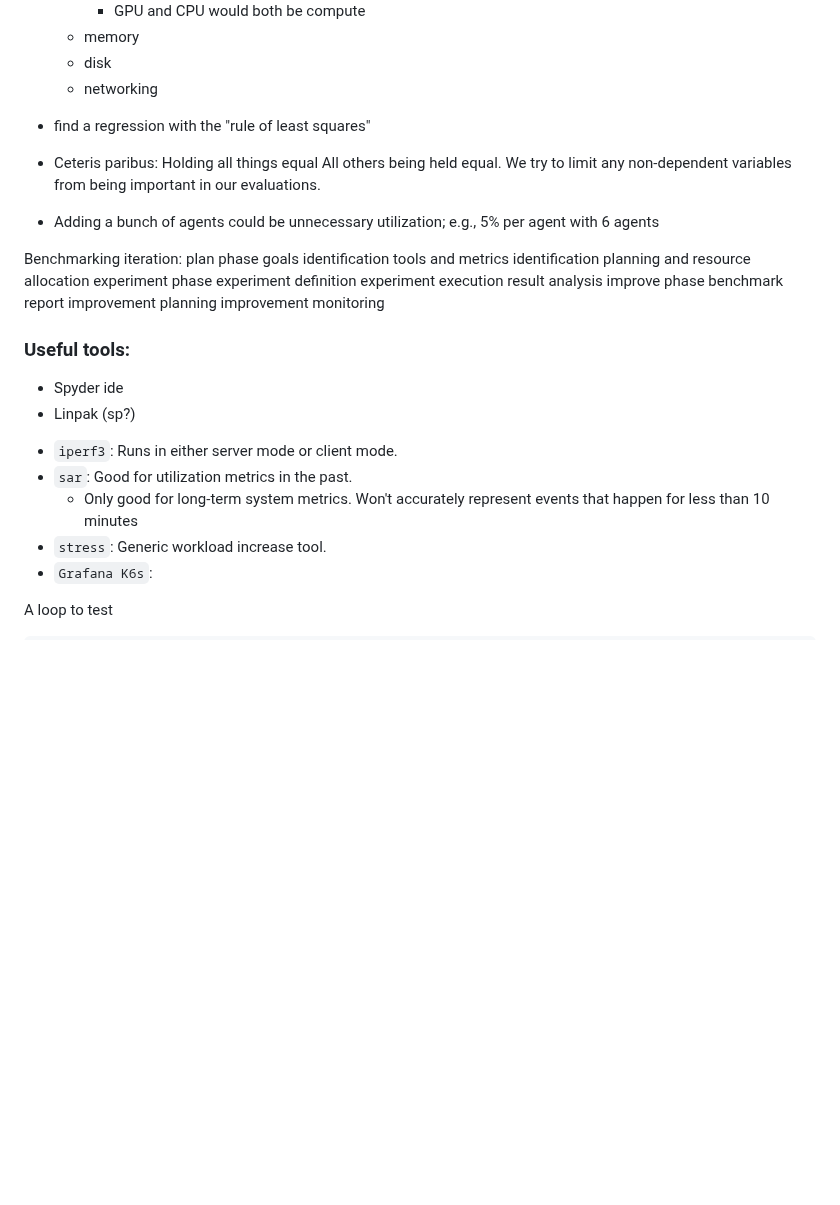
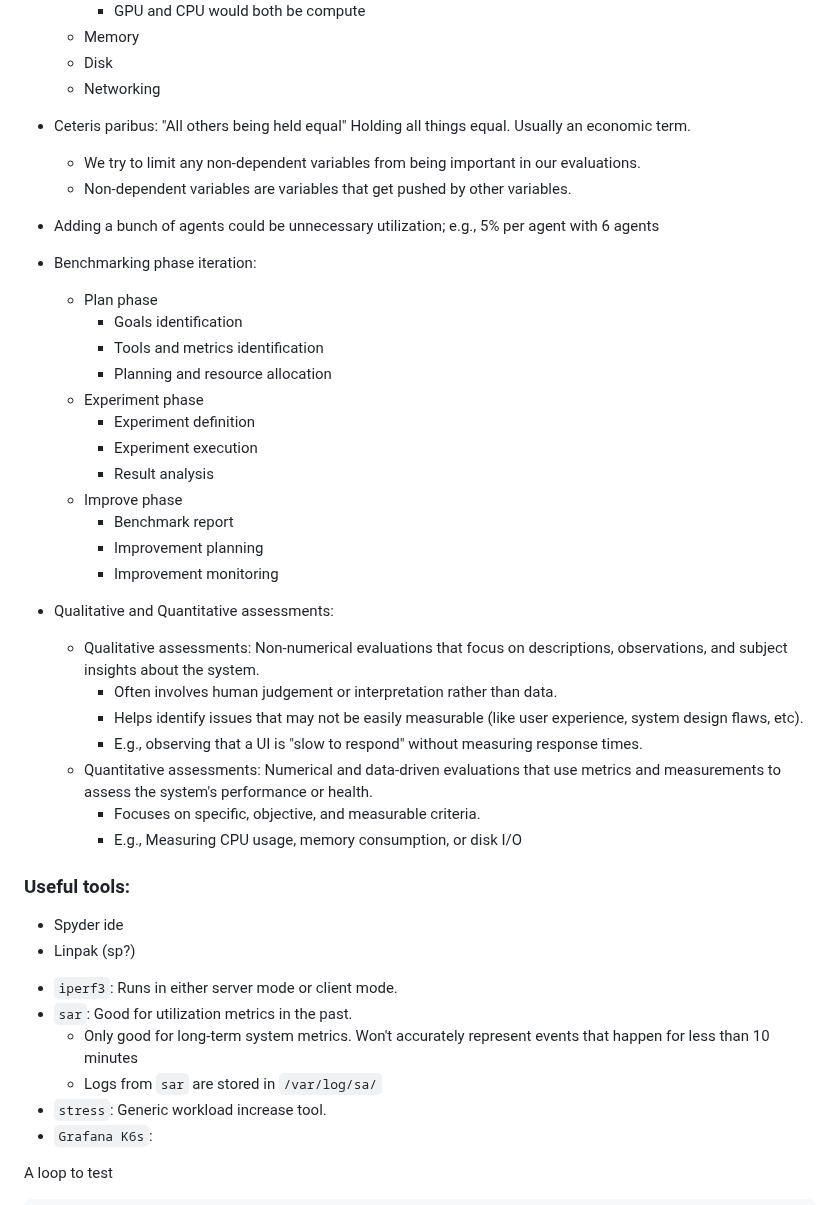
Before and after one commit to kolkhis/prolug-coursework, a Markdown page: unit12_worksheet.md, the part around one of its changes. Drawn GitHub-style; blank space fills up the shorter version.

```diff
--- a/unit12_worksheet.md
+++ b/unit12_worksheet.md
@@ -89,31 +116,40 @@ Garbage in, garbage out.
         * GPU and CPU would both be compute
-    * memory
-    * disk
-    * networking
+    * Memory
+    * Disk
+    * Networking
 
-* find a regression with the "rule of least squares"
-
-* Ceteris paribus: Holding all things equal
-All others being held equal. We try to limit any non-dependent variables from being
-important in our evaluations.
+* Ceteris paribus: "All others being held equal" Holding all things equal. Usually an economic term.
+    * We try to limit any non-dependent variables from being important in our evaluations.
+    * Non-dependent variables are variables that get pushed by other variables.
 
 * Adding a bunch of agents could be unnecessary utilization; e.g., 5% per agent with 6 agents
 
-Benchmarking iteration:
-plan phase
-    goals identification
-    tools and metrics identification
-    planning and resource allocation
-experiment phase
-    experiment definition
-    experiment execution
-    result analysis
-improve phase
-    benchmark report
-    improvement planning
-    improvement monitoring
+* Benchmarking phase iteration:
+    * Plan phase
+        * Goals identification
+        * Tools and metrics identification
+        * Planning and resource allocation
+    * Experiment phase
+        * Experiment definition
+        * Experiment execution
+        * Result analysis
+    * Improve phase
+        * Benchmark report
+        * Improvement planning
+        * Improvement monitoring
 
-
+* Qualitative and Quantitative assessments:
+    * Qualitative assessments: Non-numerical evaluations that focus on descriptions,
+      observations, and subject insights about the system.
+        * Often involves human judgement or interpretation rather than data.
+        * Helps identify issues that may not be easily measurable (like user
+          experience, system design flaws, etc).
+        * E.g., observing that a UI is "slow to respond" without measuring response
+          times.
+    * Quantitative assessments: Numerical and data-driven evaluations that use
+      metrics and measurements to assess the system's performance or health.
+        * Focuses on specific, objective, and measurable criteria.
+        * E.g., Measuring CPU usage, memory consumption, or disk I/O
 
 ### Useful tools:
 - Spyder ide
@@ -121,6 +157,7 @@ improve phase
 * `iperf3`: Runs in either server mode or client mode.
 * `sar`: Good for utilization metrics in the past.
     * Only good for long-term system metrics. Won't accurately represent events that happen for less than 10 minutes
+    * Logs from `sar` are stored in `/var/log/sa/`
 * `stress`: Generic workload increase tool.
 * `Grafana K6s`:
 
```
Also changed, not shown: other parts of unit12_worksheet.md (+56 -29 lines).
